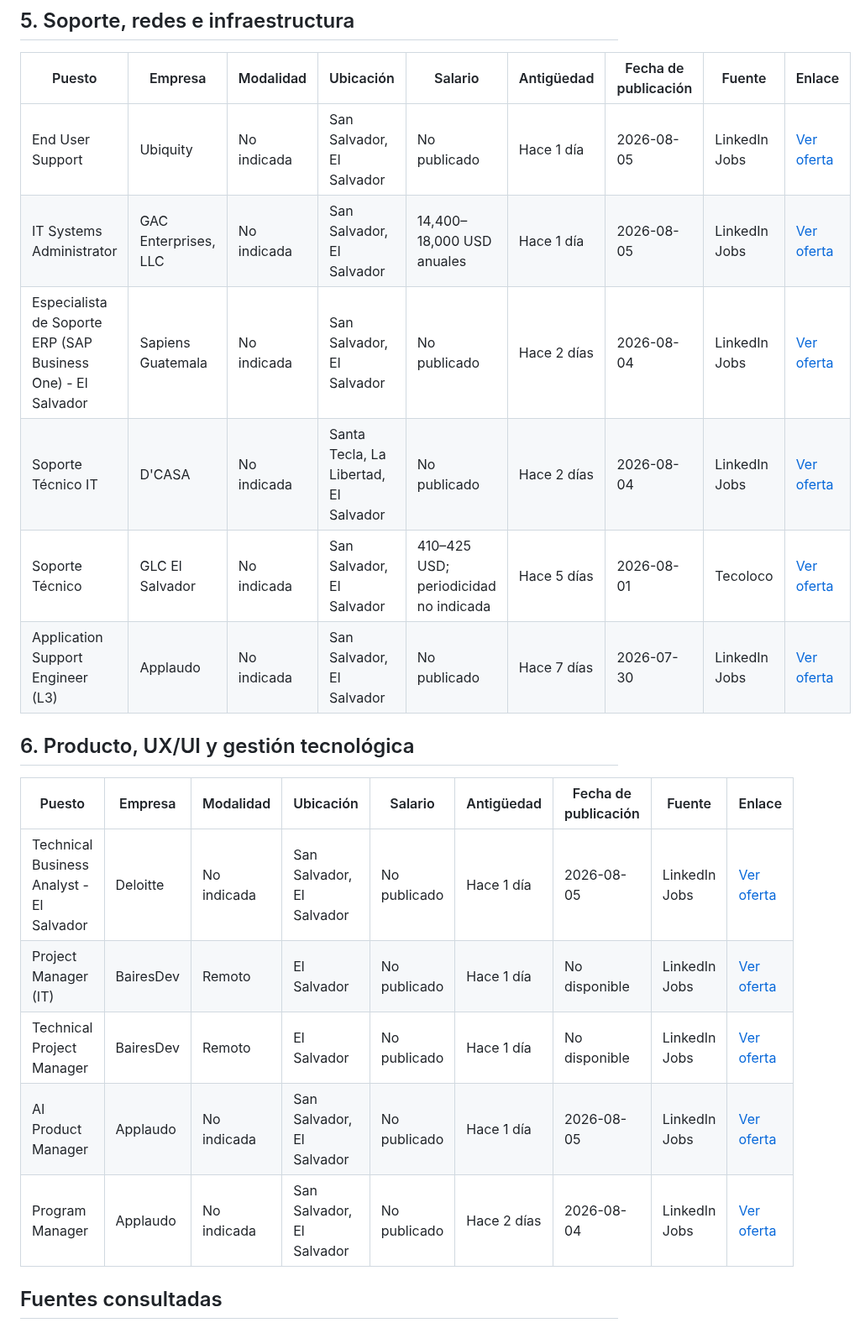
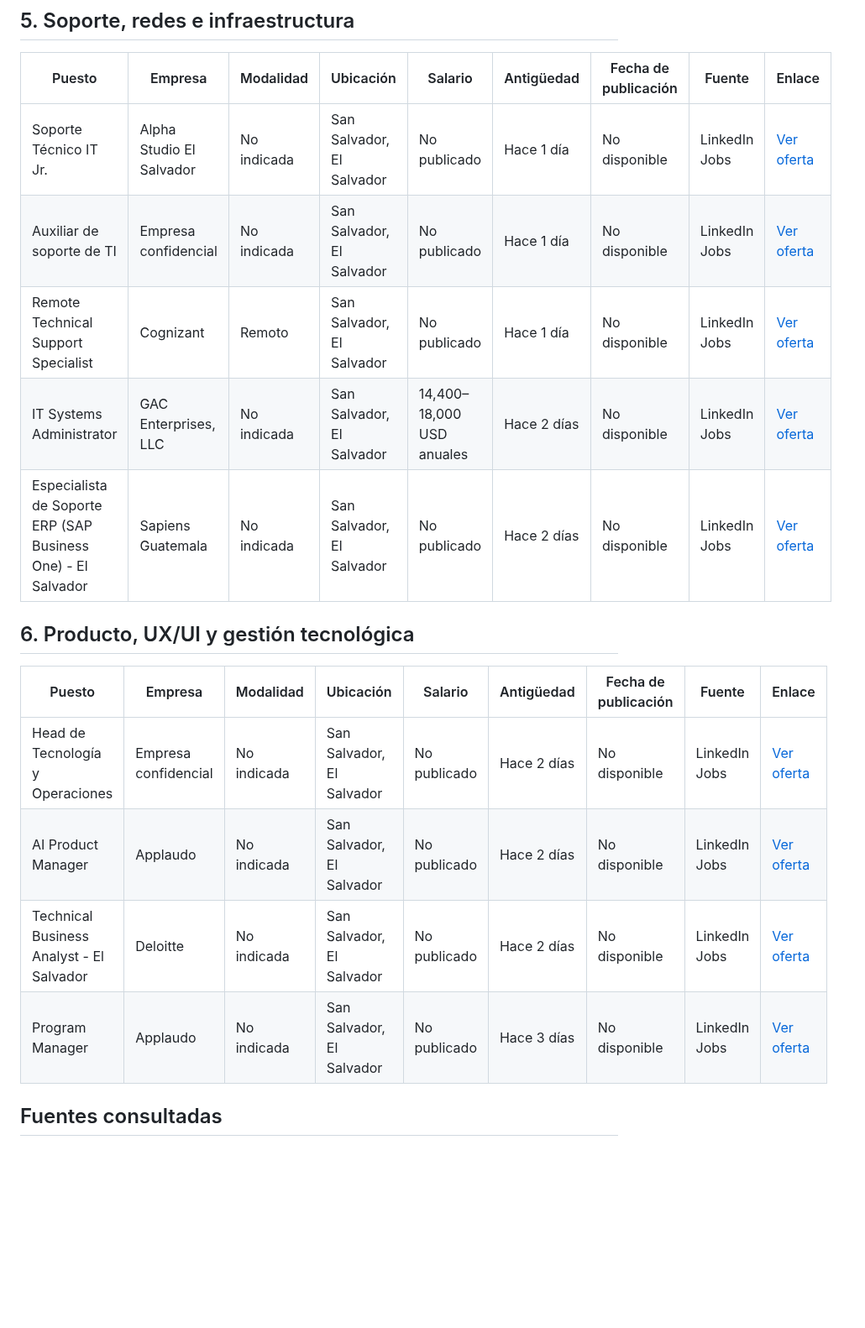
Before and after one commit to cookiemedal/sv-tech-jobs, a Markdown page: README.md, the part around one of its changes. Shown at 84% size. GitHub-like rendering; blank space fills up the shorter version.

```diff
--- a/README.md
+++ b/README.md
@@ -49,22 +54,20 @@ Ofertas tecnológicas verificadas como activas y disponibles para personas en El
 
 | Puesto | Empresa | Modalidad | Ubicación | Salario | Antigüedad | Fecha de publicación | Fuente | Enlace |
 |---|---|---|---|---|---|---|---|---|
-| End User Support | Ubiquity | No indicada | San Salvador, El Salvador | No publicado | Hace 1 día | 2026-08-05 | LinkedIn Jobs | [Ver oferta](https://sv.linkedin.com/jobs/view/end-user-support-at-ubiquity-4449162628) |
-| IT Systems Administrator | GAC Enterprises, LLC | No indicada | San Salvador, El Salvador | 14,400–18,000 USD anuales | Hace 1 día | 2026-08-05 | LinkedIn Jobs | [Ver oferta](https://sv.linkedin.com/jobs/view/it-systems-administrator-at-gac-enterprises-llc-4449632884) |
-| Especialista de Soporte ERP (SAP Business One) - El Salvador | Sapiens Guatemala | No indicada | San Salvador, El Salvador | No publicado | Hace 2 días | 2026-08-04 | LinkedIn Jobs | [Ver oferta](https://sv.linkedin.com/jobs/view/especialista-de-soporte-erp-sap-business-one-%E2%80%93-el-salvador-at-sapiens-guatemala-4448593597) |
-| Soporte Técnico IT | D'CASA | No indicada | Santa Tecla, La Libertad, El Salvador | No publicado | Hace 2 días | 2026-08-04 | LinkedIn Jobs | [Ver oferta](https://sv.linkedin.com/jobs/view/soporte-t%C3%A9cnico-it-at-d%C2%B4casa-4449165140) |
-| Soporte Técnico | GLC El Salvador | No indicada | San Salvador, El Salvador | 410–425 USD; periodicidad no indicada | Hace 5 días | 2026-08-01 | Tecoloco | [Ver oferta](https://www.tecoloco.com.sv/1098154/soporte-tecnico.aspx) |
-| Application Support Engineer (L3) | Applaudo | No indicada | San Salvador, El Salvador | No publicado | Hace 7 días | 2026-07-30 | LinkedIn Jobs | [Ver oferta](https://sv.linkedin.com/jobs/view/application-support-engineer-l3-at-applaudo-4438230706) |
+| Soporte Técnico IT Jr. | Alpha Studio El Salvador | No indicada | San Salvador, El Salvador | No publicado | Hace 1 día | No disponible | LinkedIn Jobs | [Ver oferta](https://sv.linkedin.com/jobs/view/4449057457) |
+| Auxiliar de soporte de TI | Empresa confidencial | No indicada | San Salvador, El Salvador | No publicado | Hace 1 día | No disponible | LinkedIn Jobs | [Ver oferta](https://sv.linkedin.com/jobs/view/4445441096) |
+| Remote Technical Support Specialist | Cognizant | Remoto | San Salvador, El Salvador | No publicado | Hace 1 día | No disponible | LinkedIn Jobs | [Ver oferta](https://sv.linkedin.com/jobs/view/4449186953) |
+| IT Systems Administrator | GAC Enterprises, LLC | No indicada | San Salvador, El Salvador | 14,400–18,000 USD anuales | Hace 2 días | No disponible | LinkedIn Jobs | [Ver oferta](https://sv.linkedin.com/jobs/view/4449632884) |
+| Especialista de Soporte ERP (SAP Business One) - El Salvador | Sapiens Guatemala | No indicada | San Salvador, El Salvador | No publicado | Hace 2 días | No disponible | LinkedIn Jobs | [Ver oferta](https://sv.linkedin.com/jobs/view/4448593597) |
 
 ## 6. Producto, UX/UI y gestión tecnológica
 
 | Puesto | Empresa | Modalidad | Ubicación | Salario | Antigüedad | Fecha de publicación | Fuente | Enlace |
 |---|---|---|---|---|---|---|---|---|
-| Technical Business Analyst - El Salvador | Deloitte | No indicada | San Salvador, El Salvador | No publicado | Hace 1 día | 2026-08-05 | LinkedIn Jobs | [Ver oferta](https://sv.linkedin.com/jobs/view/technical-business-analyst-el-salvador-at-deloitte-4449686193) |
-| Project Manager (IT) | BairesDev | Remoto | El Salvador | No publicado | Hace 1 día | No disponible | LinkedIn Jobs | [Ver oferta](https://sv.linkedin.com/jobs/view/project-manager-it-remote-work-at-bairesdev-4449144175) |
-| Technical Project Manager | BairesDev | Remoto | El Salvador | No publicado | Hace 1 día | No disponible | LinkedIn Jobs | [Ver oferta](https://sv.linkedin.com/jobs/view/technical-project-manager-remote-work-at-bairesdev-4449126861) |
-| AI Product Manager | Applaudo | No indicada | San Salvador, El Salvador | No publicado | Hace 1 día | 2026-08-05 | LinkedIn Jobs | [Ver oferta](https://sv.linkedin.com/jobs/view/ai-product-manager-at-applaudo-4440574034) |
-| Program Manager | Applaudo | No indicada | San Salvador, El Salvador | No publicado | Hace 2 días | 2026-08-04 | LinkedIn Jobs | [Ver oferta](https://sv.linkedin.com/jobs/view/program-manager-at-applaudo-4440573181) |
+| Head de Tecnología y Operaciones | Empresa confidencial | No indicada | San Salvador, El Salvador | No publicado | Hace 2 días | No disponible | LinkedIn Jobs | [Ver oferta](https://sv.linkedin.com/jobs/view/4448034347) |
+| AI Product Manager | Applaudo | No indicada | San Salvador, El Salvador | No publicado | Hace 2 días | No disponible | LinkedIn Jobs | [Ver oferta](https://sv.linkedin.com/jobs/view/4440574034) |
+| Technical Business Analyst - El Salvador | Deloitte | No indicada | San Salvador, El Salvador | No publicado | Hace 2 días | No disponible | LinkedIn Jobs | [Ver oferta](https://sv.linkedin.com/jobs/view/4449686193) |
+| Program Manager | Applaudo | No indicada | San Salvador, El Salvador | No publicado | Hace 3 días | No disponible | LinkedIn Jobs | [Ver oferta](https://sv.linkedin.com/jobs/view/4440573181) |
 
 ## Fuentes consultadas
 
```
Also changed, not shown: other parts of README.md (+27 -61 lines).
